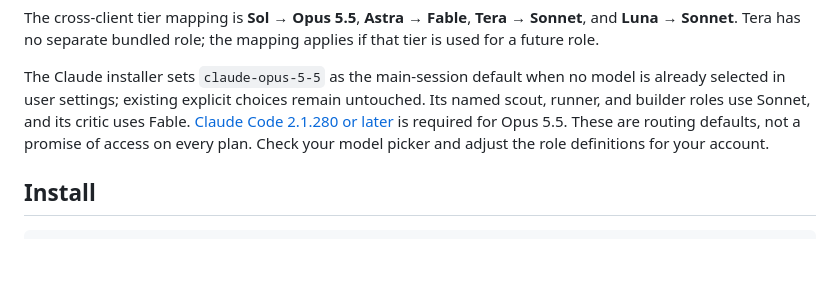
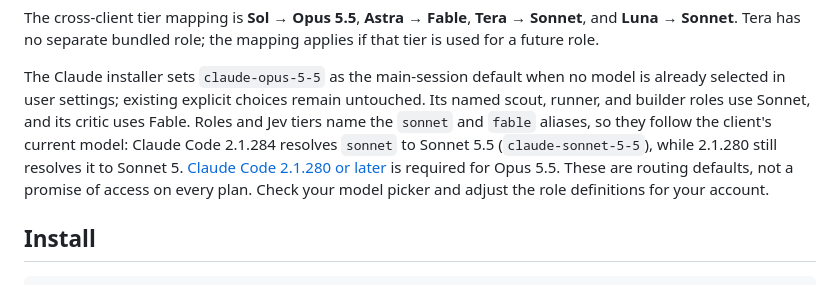
Before and after one commit to davesheffer/coding-orchestrator, a Markdown page: README.md, the part around the change. Rendered like a GitHub page; blank space fills up the shorter version.

Commit message:
Record that the sonnet alias now resolves to Sonnet 5.5
Roles and Jev tiers name model aliases, so no ID change is needed:
Claude Code 2.1.284 resolves `sonnet` to claude-sonnet-5-5, while 2.1.280
still resolves it to claude-sonnet-5. Document that in the README and add
the observed probe to the client validation table.

Co-Authored-By: Claude Opus 5.5 <noreply@anthropic.com>

```diff
--- a/README.md
+++ b/README.md
@@ -34,7 +34,10 @@ the mapping applies if that tier is used for a future role.
 The Claude installer sets `claude-opus-5-5` as the main-session default when no
 model is already selected in user settings; existing explicit choices remain
 untouched. Its named scout, runner, and builder roles use Sonnet, and its critic
-uses Fable. [Claude Code 2.1.280 or later](https://code.claude.com/docs/en/model-config)
+uses Fable. Roles and Jev tiers name the `sonnet` and `fable` aliases, so they
+follow the client's current model: Claude Code 2.1.284 resolves `sonnet` to
+Sonnet 5.5 (`claude-sonnet-5-5`), while 2.1.280 still resolves it to Sonnet 5.
+[Claude Code 2.1.280 or later](https://code.claude.com/docs/en/model-config)
 is required for Opus 5.5. These are routing defaults, not a promise of access on every plan.
 Check your model picker and adjust the role definitions for your account.
 
```
Also changed, not shown: docs/client-validation.md (+1 -0 lines).
